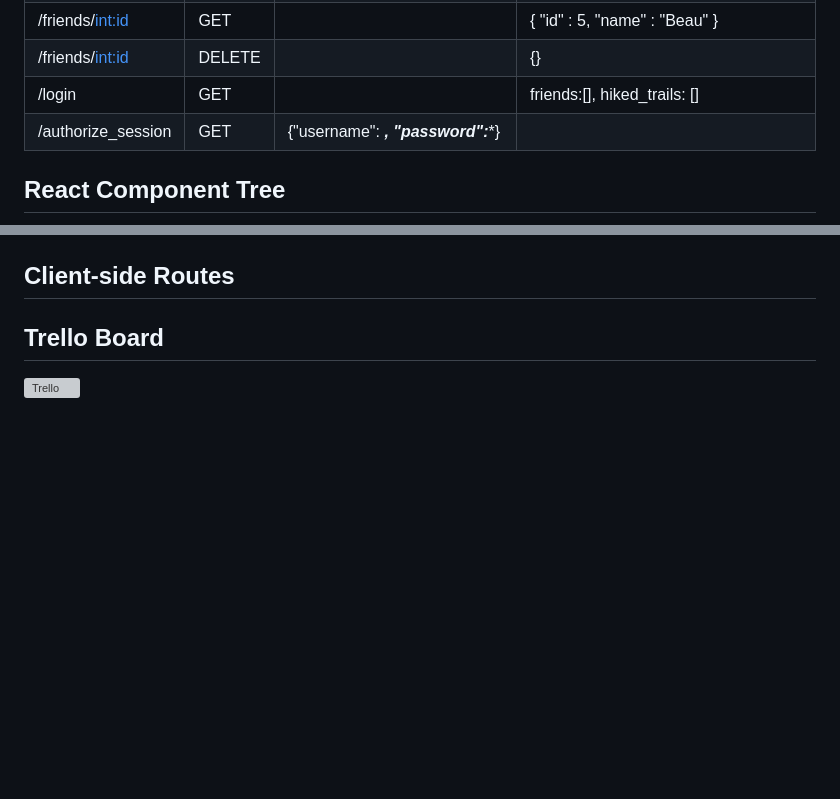
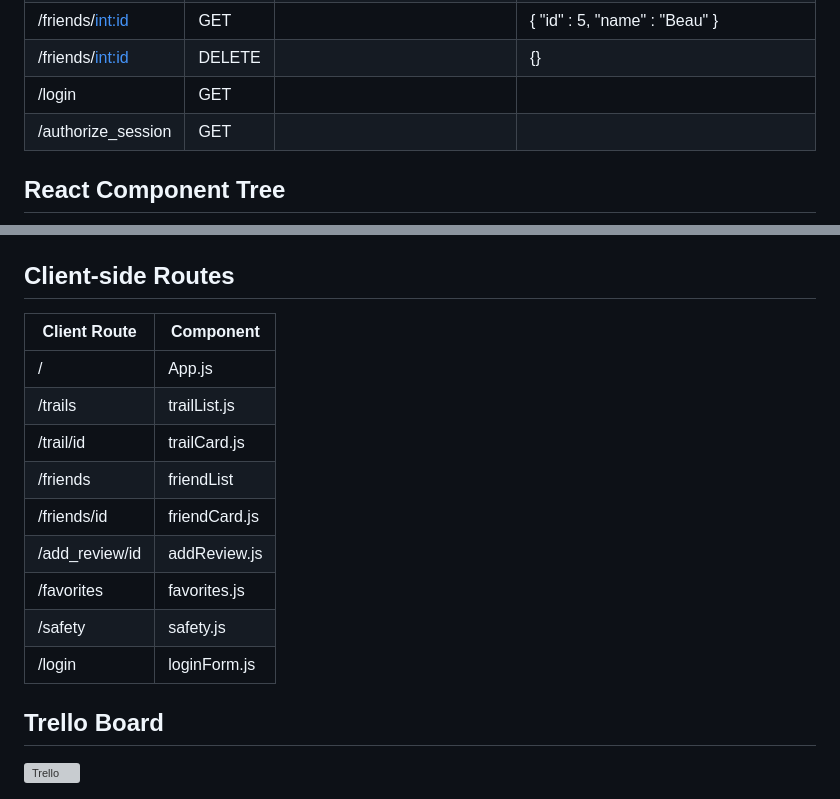
Before and after one commit to rachelsteiner91/HappyTrails, a Markdown page: README.md, 2 parts joined by grey strips. Rendered like a GitHub page; blank space fills up the shorter version; grey boxes are pictures that could not be loaded.

```diff
--- a/README.md
+++ b/README.md
@@ -39,14 +39,24 @@ https://www.figma.com/file/7zUR0oTTuSDc9zeY66zNAW/Happy-Trails-team-library?type
 | /friends                 | GET    |                                                                                        | {     "id" : 5,     "name" : "Beau" }, {..}, {..}, ...                                                                                                            |
 | /friends/<int:id>        | GET    |                                                                                        | {     "id" : 5,     "name" : "Beau" }                                                                                                                             |
 | /friends/<int:id>        | DELETE |                                                                                        | {}                                                                                                                                                                |
-|/login | GET | | friends:[], hiked_trails: [] |
-|/authorize_session | GET | {"username": ***, "password":****}| |
+|/login | GET | |  |
+|/authorize_session | GET | | |
 
 ## React Component Tree
 <img src='./react-tree.png' alt="React Tree">
 
 ## Client-side Routes
-
+| Client Route   | Component     |
+|----------------|---------------|
+| /              | App.js        |
+| /trails        | trailList.js  |
+| /trail/id      | trailCard.js  |
+| /friends       | friendList    |
+| /friends/id    | friendCard.js |
+| /add_review/id | addReview.js  |
+| /favorites     | favorites.js  |
+| /safety        | safety.js     |
+| /login         | loginForm.js  |
 
 ## Trello Board
 <img src='./Trello.png' alt='Trello'>
```
